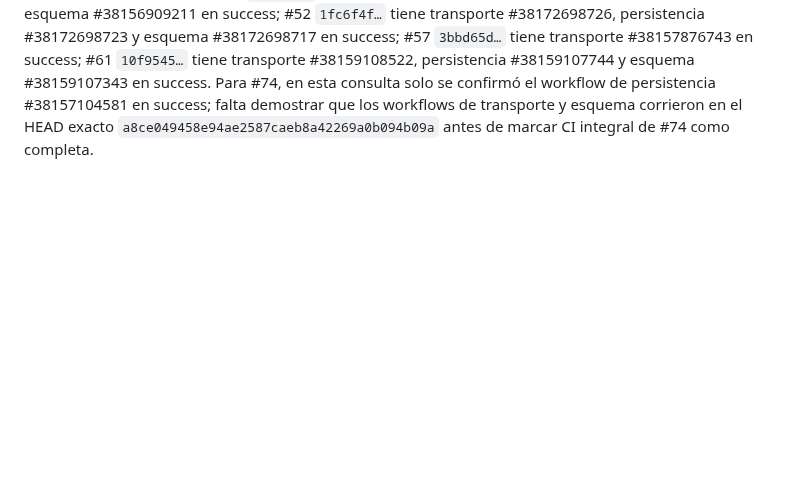
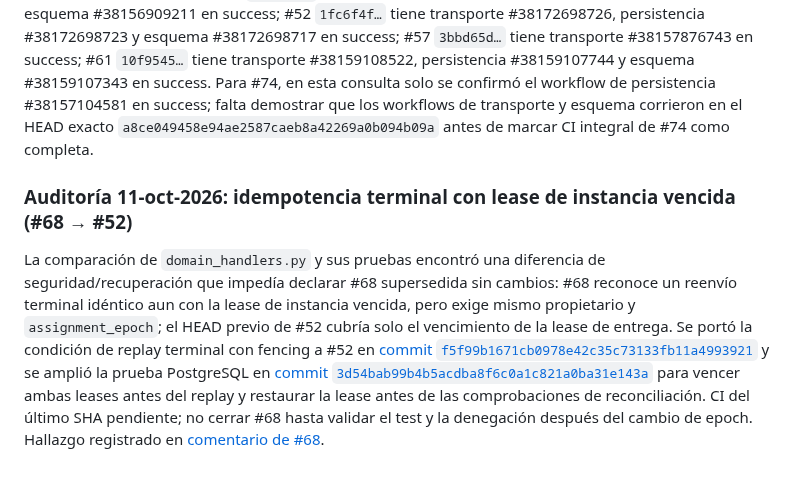
Before and after one commit to D3ckardCain/Geelark-IA, a Markdown page: docs/ESTADO_PROYECTO.md, the part around the change. GitHub-like rendering; blank space fills up the shorter version.

Commit message:
docs: registrar cobertura de replay terminal entre PR 68 y 52

```diff
--- a/docs/ESTADO_PROYECTO.md
+++ b/docs/ESTADO_PROYECTO.md
@@ -604,3 +604,8 @@ No cerrar #54 todavía: #52 sigue en draft y su base/migración (`feat/master-st
 La topología actual de GitHub corrige la descripción previa de #47/#48 como ramas hermanas: #48 está basada en `feat/agent-operation-authorization` (HEAD de #47 `b03d225c5824b51848061bc206c84c888580bcd2`). La cadena actual es **#47 → #48 → #73 → #74 → #52**, con #57 apilada sobre #52. El adaptador de política canónica y la transferencia de expiración están en #73/#74/#52, no deben forzarse en #48 aislada. Corrección registrada en [comentario #48](https://github.com/D3ckardCain/Geelark-IA/pull/48#issuecomment-6113470601) y [comentario #73](https://github.com/D3ckardCain/Geelark-IA/pull/73#issuecomment-6113470997).
 
 CI revalidada para los HEAD actuales consultados: #47 `b03d225…` tiene persistencia #38156018743 en success; #48 `a1b2298…` tiene transporte #38156857103, esquema #38156857152 y persistencia #38156857127 en success; #73 `31c93b3…` tiene transporte #38156909185, persistencia #38156909212 y esquema #38156909211 en success; #52 `1fc6f4f…` tiene transporte #38172698726, persistencia #38172698723 y esquema #38172698717 en success; #57 `3bbd65d…` tiene transporte #38157876743 en success; #61 `10f9545…` tiene transporte #38159108522, persistencia #38159107744 y esquema #38159107343 en success. Para #74, en esta consulta solo se confirmó el workflow de persistencia #38157104581 en success; falta demostrar que los workflows de transporte y esquema corrieron en el HEAD exacto `a8ce049458e94ae2587caeb8a42269a0b094b09a` antes de marcar CI integral de #74 como completa.
+
+
+### Auditoría 11-oct-2026: idempotencia terminal con lease de instancia vencida (#68 → #52)
+
+La comparación de `domain_handlers.py` y sus pruebas encontró una diferencia de seguridad/recuperación que impedía declarar #68 supersedida sin cambios: #68 reconoce un reenvío terminal idéntico aun con la lease de instancia vencida, pero exige mismo propietario y `assignment_epoch`; el HEAD previo de #52 cubría solo el vencimiento de la lease de entrega. Se portó la condición de replay terminal con fencing a #52 en [commit `f5f99b1671cb0978e42c35c73133fb11a4993921`](https://github.com/D3ckardCain/Geelark-IA/commit/f5f99b1671cb0978e42c35c73133fb11a4993921) y se amplió la prueba PostgreSQL en [commit `3d54bab99b4b5acdba8f6c0a1c821a0ba31e143a`](https://github.com/D3ckardCain/Geelark-IA/commit/3d54bab99b4b5acdba8f6c0a1c821a0ba31e143a) para vencer ambas leases antes del replay y restaurar la lease antes de las comprobaciones de reconciliación. CI del último SHA pendiente; no cerrar #68 hasta validar el test y la denegación después del cambio de epoch. Hallazgo registrado en [comentario de #68](https://github.com/D3ckardCain/Geelark-IA/pull/68#issuecomment-6113486866).
```
